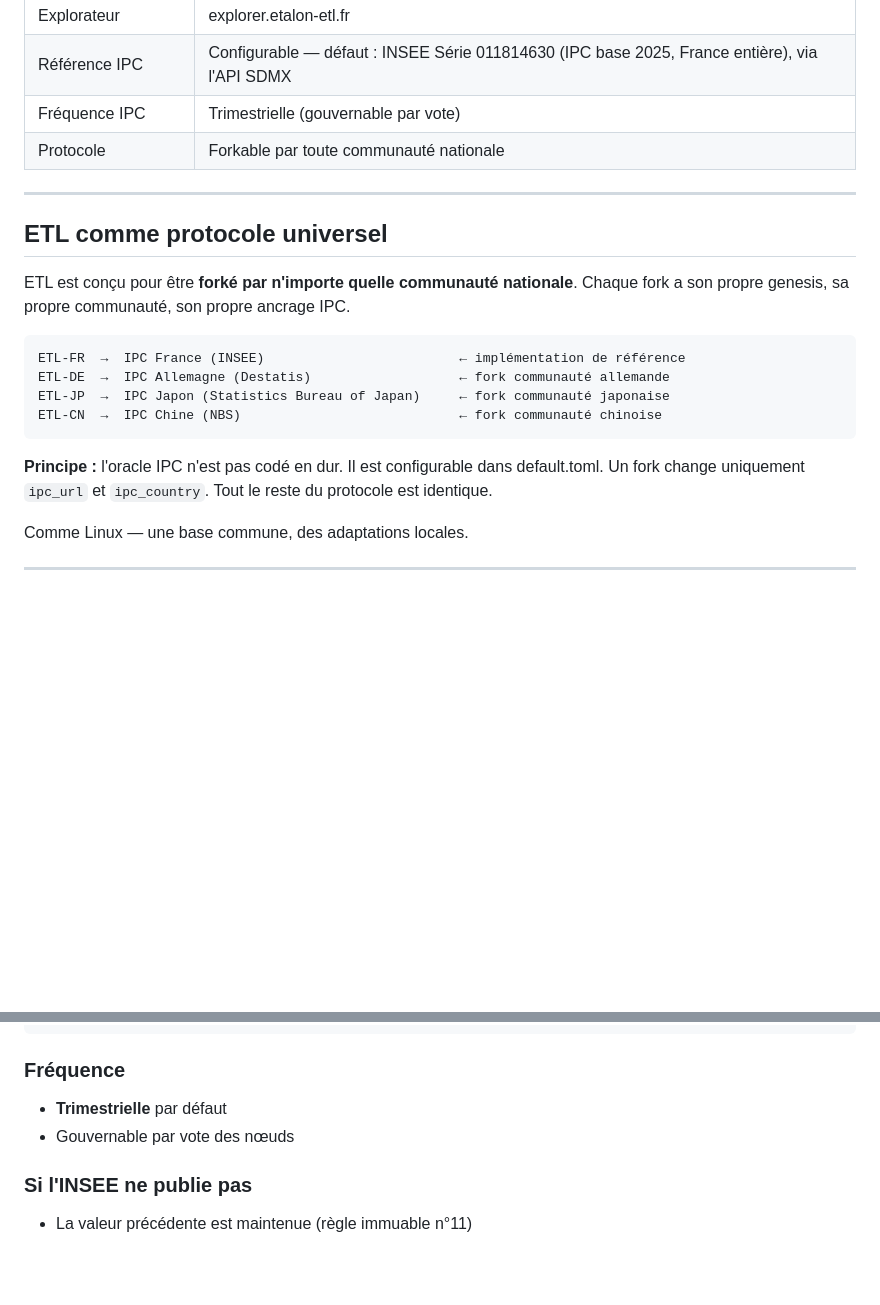
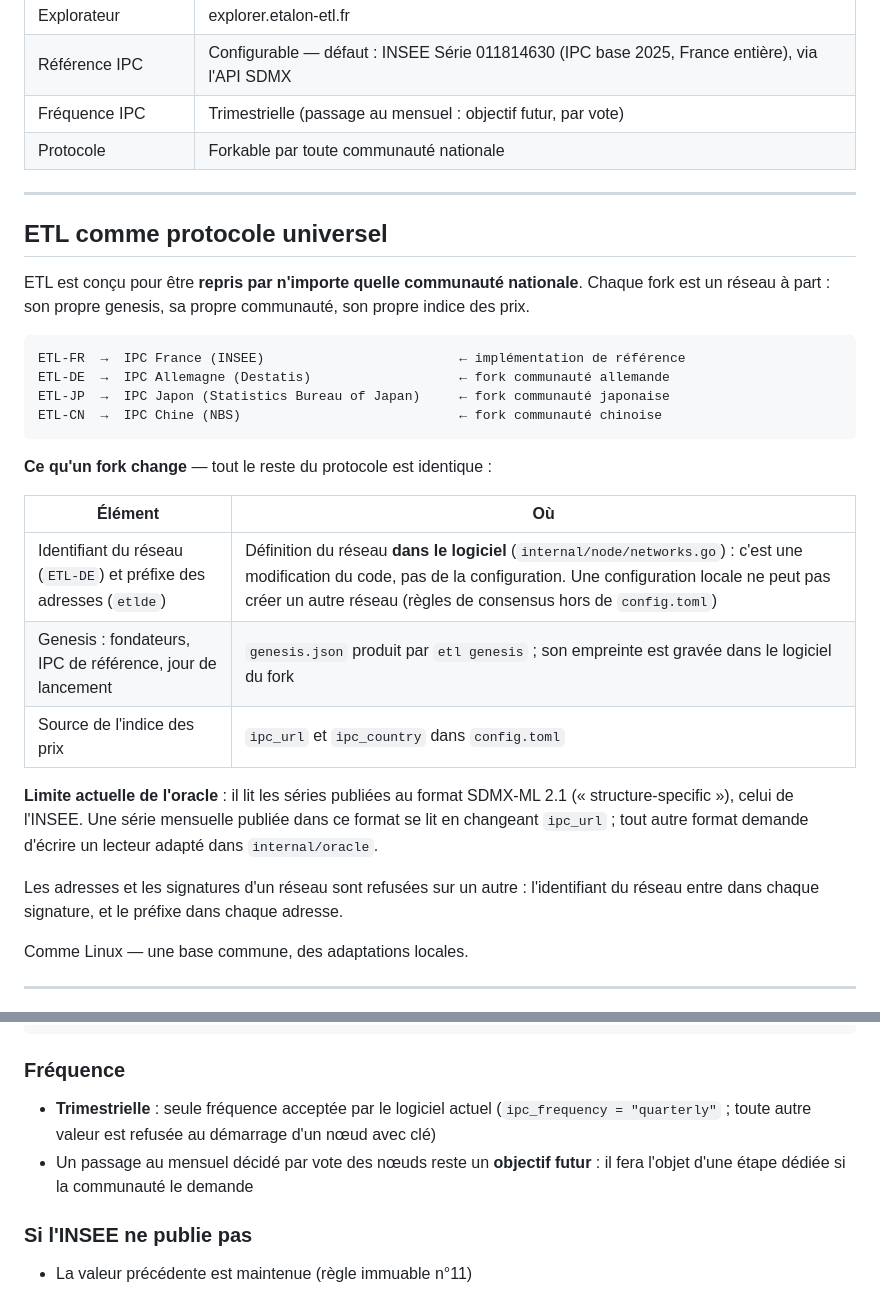
Before and after one commit to makoto-kanamoto/etl, a Markdown page: docs/ARCHITECTURE.md, 2 parts joined by grey strips. GitHub-like rendering; blank space fills up the shorter version.

Commit message:
docs(architecture): ce qu'un fork change réellement (réseau dans le logiciel, genesis, source SDMX) ; fréquence IPC trimestrielle seule pour l'instant

````diff
--- a/docs/ARCHITECTURE.md
+++ b/docs/ARCHITECTURE.md
@@ -27,15 +27,15 @@
 | Site public | etalon-etl.fr |
 | Explorateur | explorer.etalon-etl.fr |
 | Référence IPC | Configurable — défaut : INSEE Série 011814630 (IPC base 2025, France entière), via l'API SDMX |
-| Fréquence IPC | Trimestrielle (gouvernable par vote) |
+| Fréquence IPC | Trimestrielle (passage au mensuel : objectif futur, par vote) |
 | Protocole | Forkable par toute communauté nationale |
 
 ---
 
 ## ETL comme protocole universel
 
-ETL est conçu pour être **forké par n'importe quelle communauté nationale**.
-Chaque fork a son propre genesis, sa propre communauté, son propre ancrage IPC.
+ETL est conçu pour être **repris par n'importe quelle communauté nationale**.
+Chaque fork est un réseau à part : son propre genesis, sa propre communauté, son propre indice des prix.
 
 ```
 ETL-FR  →  IPC France (INSEE)                         ← implémentation de référence
@@ -44,8 +44,20 @@ ETL-JP  →  IPC Japon (Statistics Bureau of Japan)     ← fork communauté jap
 ETL-CN  →  IPC Chine (NBS)                            ← fork communauté chinoise
 ```
 
-**Principe :** l'oracle IPC n'est pas codé en dur. Il est configurable dans default.toml.
-Un fork change uniquement `ipc_url` et `ipc_country`. Tout le reste du protocole est identique.
+**Ce qu'un fork change** — tout le reste du protocole est identique :
+
+| Élément | Où |
+|---|---|
+| Identifiant du réseau (`ETL-DE`) et préfixe des adresses (`etlde`) | Définition du réseau **dans le logiciel** (`internal/node/networks.go`) : c'est une modification du code, pas de la configuration. Une configuration locale ne peut pas créer un autre réseau (règles de consensus hors de `config.toml`) |
+| Genesis : fondateurs, IPC de référence, jour de lancement | `genesis.json` produit par `etl genesis` ; son empreinte est gravée dans le logiciel du fork |
+| Source de l'indice des prix | `ipc_url` et `ipc_country` dans `config.toml` |
+
+**Limite actuelle de l'oracle** : il lit les séries publiées au format SDMX-ML 2.1 (« structure-specific »),
+celui de l'INSEE. Une série mensuelle publiée dans ce format se lit en changeant `ipc_url` ; tout autre
+format demande d'écrire un lecteur adapté dans `internal/oracle`.
+
+Les adresses et les signatures d'un réseau sont refusées sur un autre : l'identifiant du réseau entre
+dans chaque signature, et le préfixe dans chaque adresse.
 
 Comme Linux — une base commune, des adaptations locales.
 
@@ -639,8 +651,10 @@ Nœud D → { 103.07 }                          ← rejeté (incomplet)
 ```
 
 ### Fréquence
-- **Trimestrielle** par défaut
-- Gouvernable par vote des nœuds
+- **Trimestrielle** : seule fréquence acceptée par le logiciel actuel (`ipc_frequency = "quarterly"` ;
+  toute autre valeur est refusée au démarrage d'un nœud avec clé)
+- Un passage au mensuel décidé par vote des nœuds reste un **objectif futur** : il fera l'objet d'une étape
+  dédiée si la communauté le demande
 
 ### Si l'INSEE ne publie pas
 - La valeur précédente est maintenue (règle immuable n°11)
````
